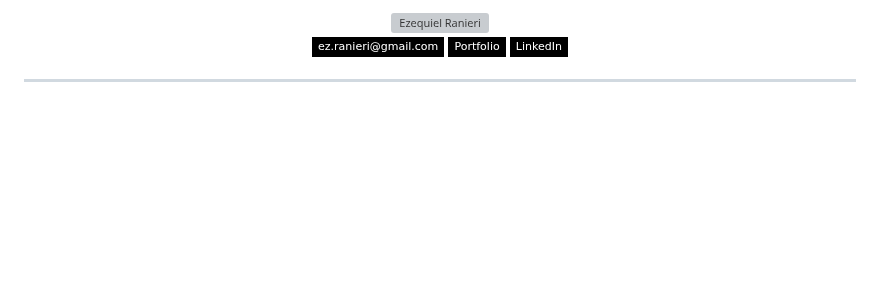
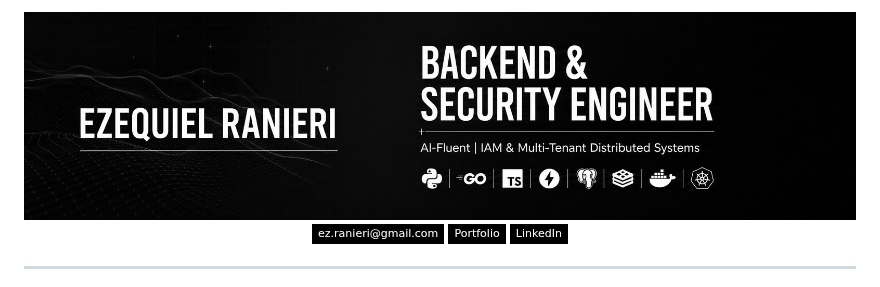
Before and after one commit to ezequielranieri/ezequielranieri, a Markdown page: README.md, the part around the change. GitHub-like rendering; pictures changed too: badges/bannergithub.jpg (added); badges without logos; blank space fills up the shorter version; grey boxes are pictures that could not be loaded.

Commit message:
docs: use bannergithub.jpg as profile banner

```diff
--- a/README.md
+++ b/README.md
@@ -1,6 +1,6 @@
 <div align="center">
 
-<img src="badges/bannergithub.png" alt="Ezequiel Ranieri" width="100%" />
+<img src="badges/bannergithub.jpg" alt="Ezequiel Ranieri" width="100%" />
 
 <br>
 
```
Also changed, not shown: 1 other file.
